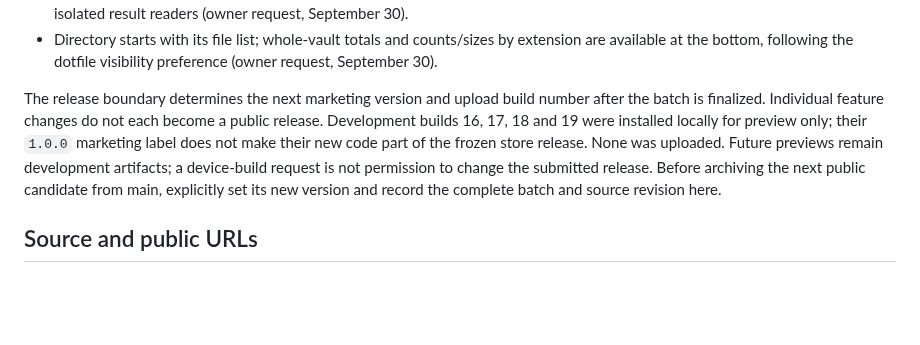
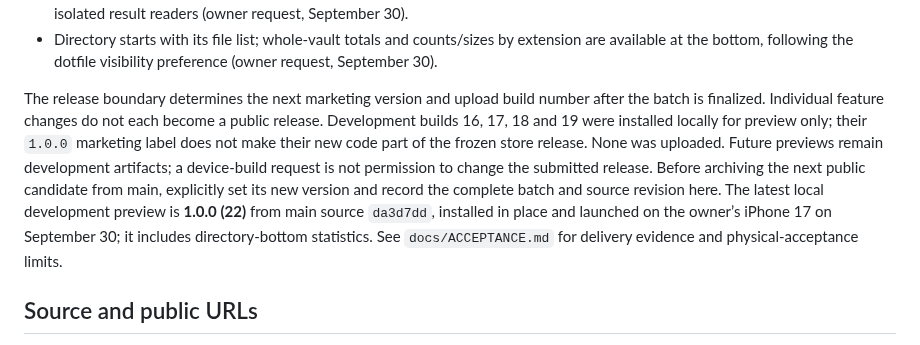
Before and after one commit to dwroy/vault-reader, a Markdown page: docs/app-store/RELEASE.md, the part around the change. Rendered like a GitHub page; blank space fills up the shorter version.

```diff
--- a/docs/app-store/RELEASE.md
+++ b/docs/app-store/RELEASE.md
@@ -20,7 +20,7 @@ Post-submission features accumulate together in the **next release — unrelease
 - Project names in vault-specific navigation titles and selectable multi-vault local search, defaulting to the active vault with isolated result readers (owner request, September 30).
 - Directory starts with its file list; whole-vault totals and counts/sizes by extension are available at the bottom, following the dotfile visibility preference (owner request, September 30).
 
-The release boundary determines the next marketing version and upload build number after the batch is finalized. Individual feature changes do not each become a public release. Development builds 16, 17, 18 and 19 were installed locally for preview only; their `1.0.0` marketing label does not make their new code part of the frozen store release. None was uploaded. Future previews remain development artifacts; a device-build request is not permission to change the submitted release. Before archiving the next public candidate from main, explicitly set its new version and record the complete batch and source revision here.
+The release boundary determines the next marketing version and upload build number after the batch is finalized. Individual feature changes do not each become a public release. Development builds 16, 17, 18 and 19 were installed locally for preview only; their `1.0.0` marketing label does not make their new code part of the frozen store release. None was uploaded. Future previews remain development artifacts; a device-build request is not permission to change the submitted release. Before archiving the next public candidate from main, explicitly set its new version and record the complete batch and source revision here. The latest local development preview is **1.0.0 (22)** from main source `da3d7dd`, installed in place and launched on the owner’s iPhone 17 on September 30; it includes directory-bottom statistics. See `docs/ACCEPTANCE.md` for delivery evidence and physical-acceptance limits.
 
 ## Source and public URLs
 
```
Also changed, not shown: docs/ACCEPTANCE.md (+8 -0 lines).
